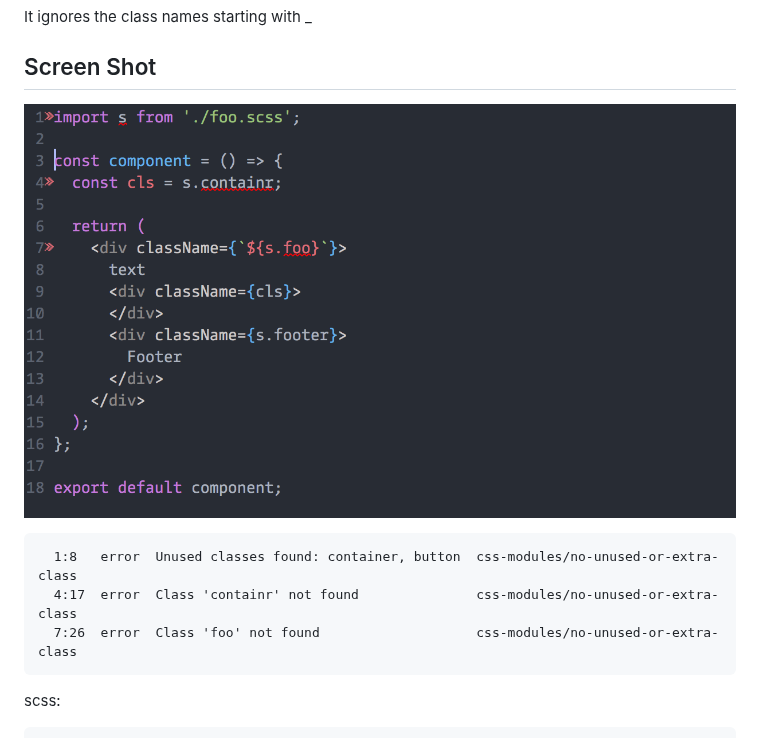
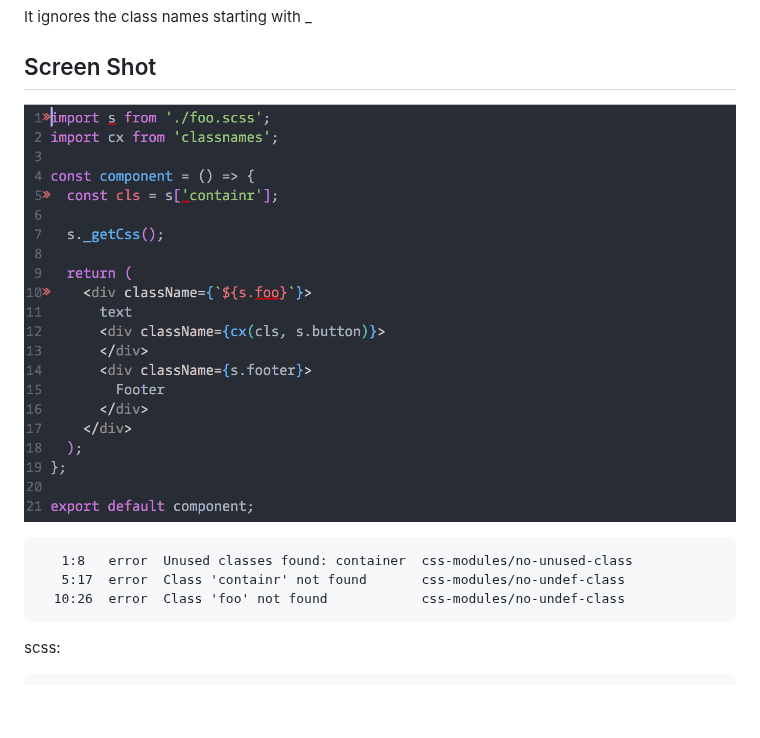
Before and after one commit to atfzl/eslint-plugin-css-modules, a Markdown page: README.md, the part around the change. Rendered like a GitHub page; pictures changed too: screenshots/screenshot2.png (deleted), screenshots/screenshot3.png (added); blank space fills up the shorter version.

Commit message:
Updated screenshot and folder structure

````diff
--- a/README.md
+++ b/README.md
@@ -33,12 +33,12 @@ It ignores the class names starting with _
 
 ## Screen Shot
 
-![ScreenShot](https://raw.githubusercontent.com/atfzl/eslint-plugin-css-modules/master/screenshots/screenshot2.png)
+![ScreenShot](https://raw.githubusercontent.com/atfzl/eslint-plugin-css-modules/master/screenshots/screenshot3.png)
 
 ```
-  1:8   error  Unused classes found: container, button  css-modules/no-unused-or-extra-class
-  4:17  error  Class 'containr' not found               css-modules/no-unused-or-extra-class
-  7:26  error  Class 'foo' not found                    css-modules/no-unused-or-extra-class
+   1:8   error  Unused classes found: container  css-modules/no-unused-class
+   5:17  error  Class 'containr' not found       css-modules/no-undef-class
+  10:26  error  Class 'foo' not found            css-modules/no-undef-class
 ```
 
 scss:
````
Also changed, not shown: 9 other files.
